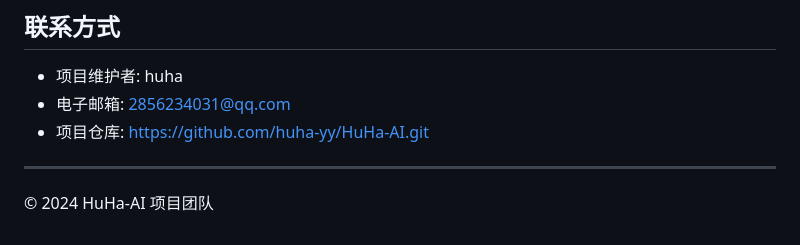
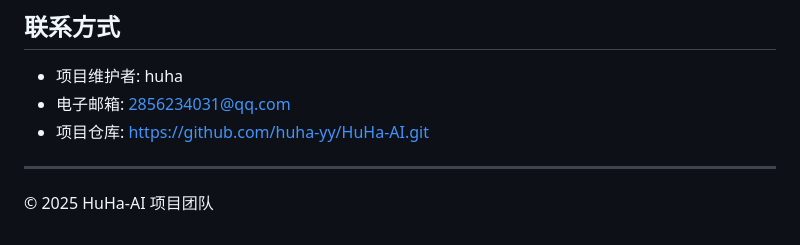
Before and after one commit to huha-yy/HuHa-AI, a Markdown page: README.md, the part around the change. GitHub-like rendering.

```diff
--- a/README.md
+++ b/README.md
@@ -273,4 +273,4 @@ npm run build
 
 ---
 
-© 2024 HuHa-AI 项目团队
+© 2025 HuHa-AI 项目团队
```
